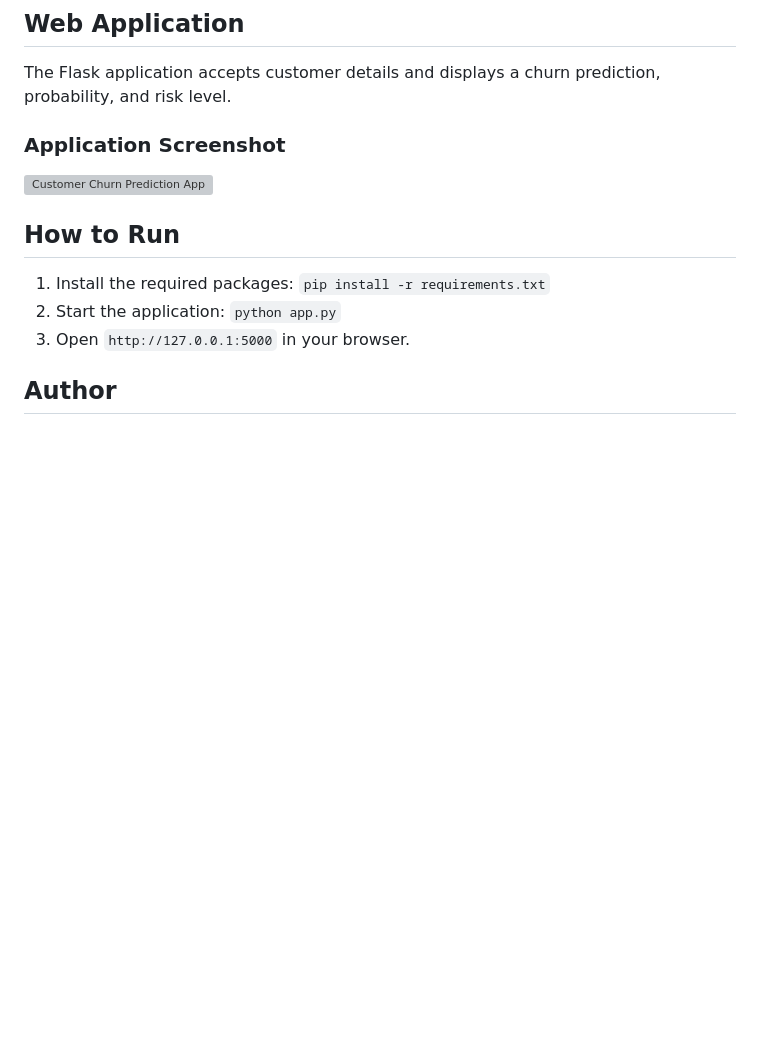
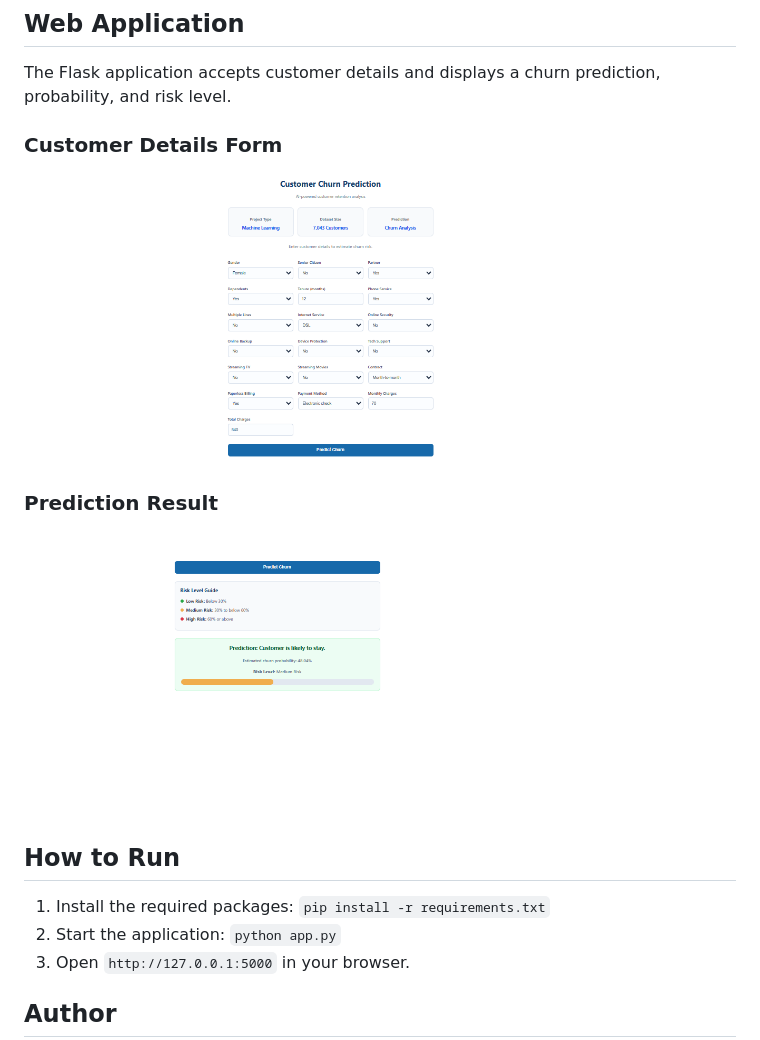
Before and after one commit to SupriyaZadgeDS/customer-churn-prediction, a Markdown page: README.md, the part around the change. Drawn GitHub-style; blank space fills up the shorter version; grey boxes are pictures that could not be loaded.

```diff
--- a/README.md
+++ b/README.md
@@ -75,9 +75,15 @@ The model identifies approximately 67% of customers who actually churned at this
 ## Web Application
 The Flask application accepts customer details and displays a churn prediction, probability, and risk level.
 
-### Application Screenshot
 
-![Customer Churn Prediction App](Customer_Churn_Prediction.png)
+### Customer Details Form
+
+![Customer Churn Form](customer_churn.png)
+
+### Prediction Result
+
+![Customer Churn Prediction Result](churn_prediction.png)
+
 
 ## How to Run
 1. Install the required packages:
```
